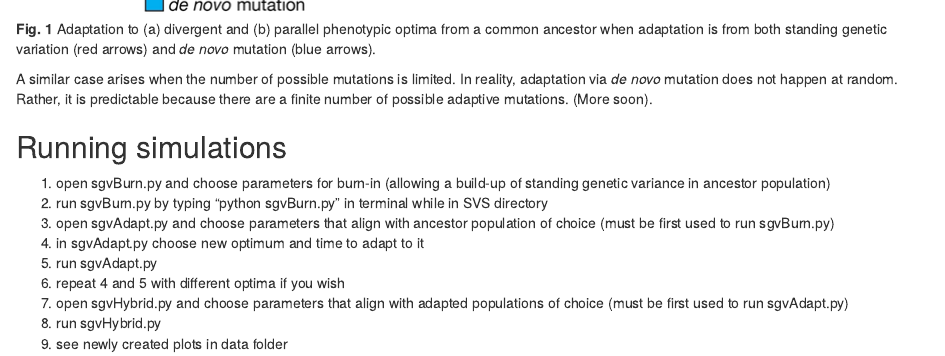
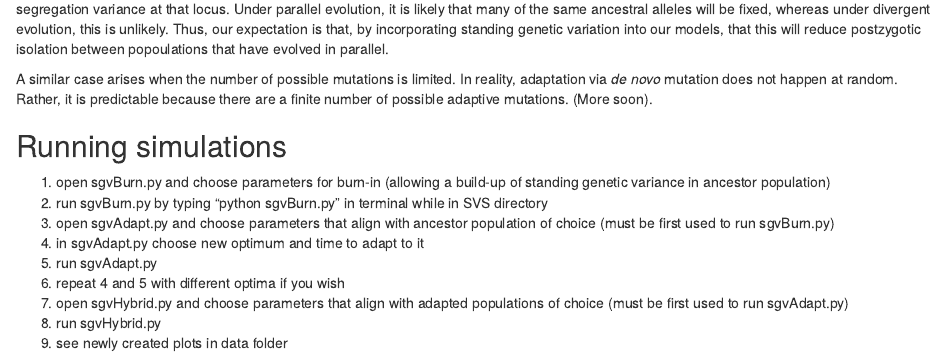
Before and after one commit to Ken-A-Thompson/SVS, an R Markdown document (readme.Rmd): the page in a window 1100 px wide, from 1060 px down before the commit and from 410 px down after it. The pictures show the output file readme.html that the author committed with the source, opened offline.

Commit message:
removing image for now

```diff
--- a/readme.Rmd
+++ b/readme.Rmd
@@ -9,7 +9,7 @@ One striking result from models is that reproductive isolation evolves at the sa
 
 When populations adapt from ancestral standing genetic variation, then under some circumstances the exact same allele can be fixed in indepdently evolving populations. If adapting populations fix the same---as opposed to alternative---adaptive alleles, then there will be no segregation variance at that locus. Under parallel evolution, it is likely that many of the same ancestral alleles will be fixed, whereas under divergent evolution, this is unlikely. Thus, our expectation is that, by incorporating standing genetic variation into our models, that this will reduce postzygotic isolation between popoulations that have evolved in parallel.
 
-![**Fig. 1** Adaptation to (a) divergent and (b) parallel phenotypic optima from a common ancestor when adaptation is from both standing genetic variation (red arrows) and *de novo* mutation (blue arrows).](/Users/Ken/Documents/Projects/SVS/Figs/Conceptual/2017-03-13-SVS_SGV_and_DNM_Fig copy.png)
+<!-- ![**Fig. 1** Adaptation to (a) divergent and (b) parallel phenotypic optima from a common ancestor when adaptation is from both standing genetic variation (red arrows) and *de novo* mutation (blue arrows).](/Users/Ken/Documents/Projects/SVS/Figs/Conceptual/2017-03-13-SVS_SGV_and_DNM_Fig copy.png) -->
 
 A similar case arises when the number of possible mutations is limited. In reality, adaptation via *de novo* mutation does not happen at random. Rather, it is predictable because there are a finite number of possible adaptive mutations.  (More soon).
 
```
Also changed, not shown: readme.html.
